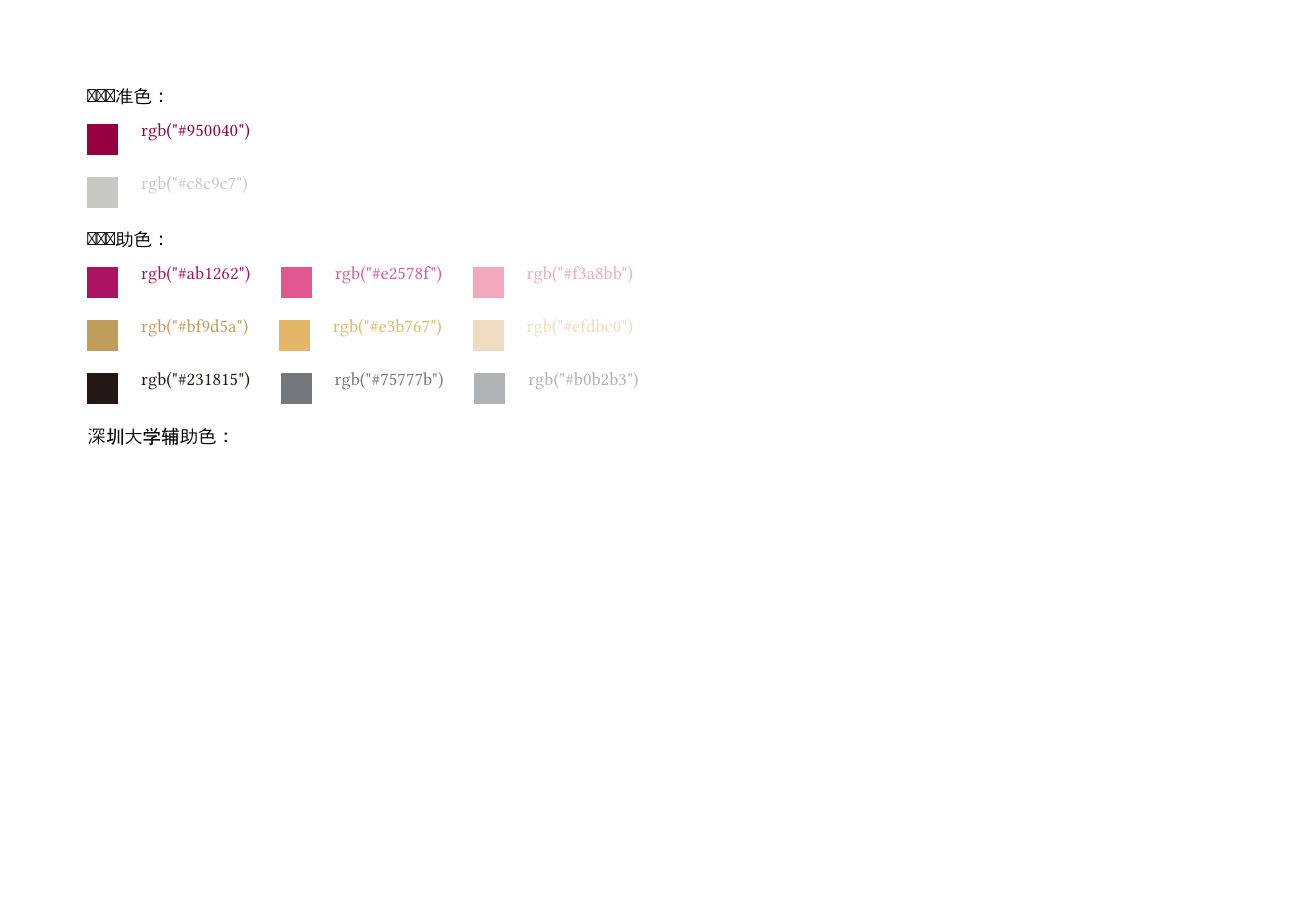
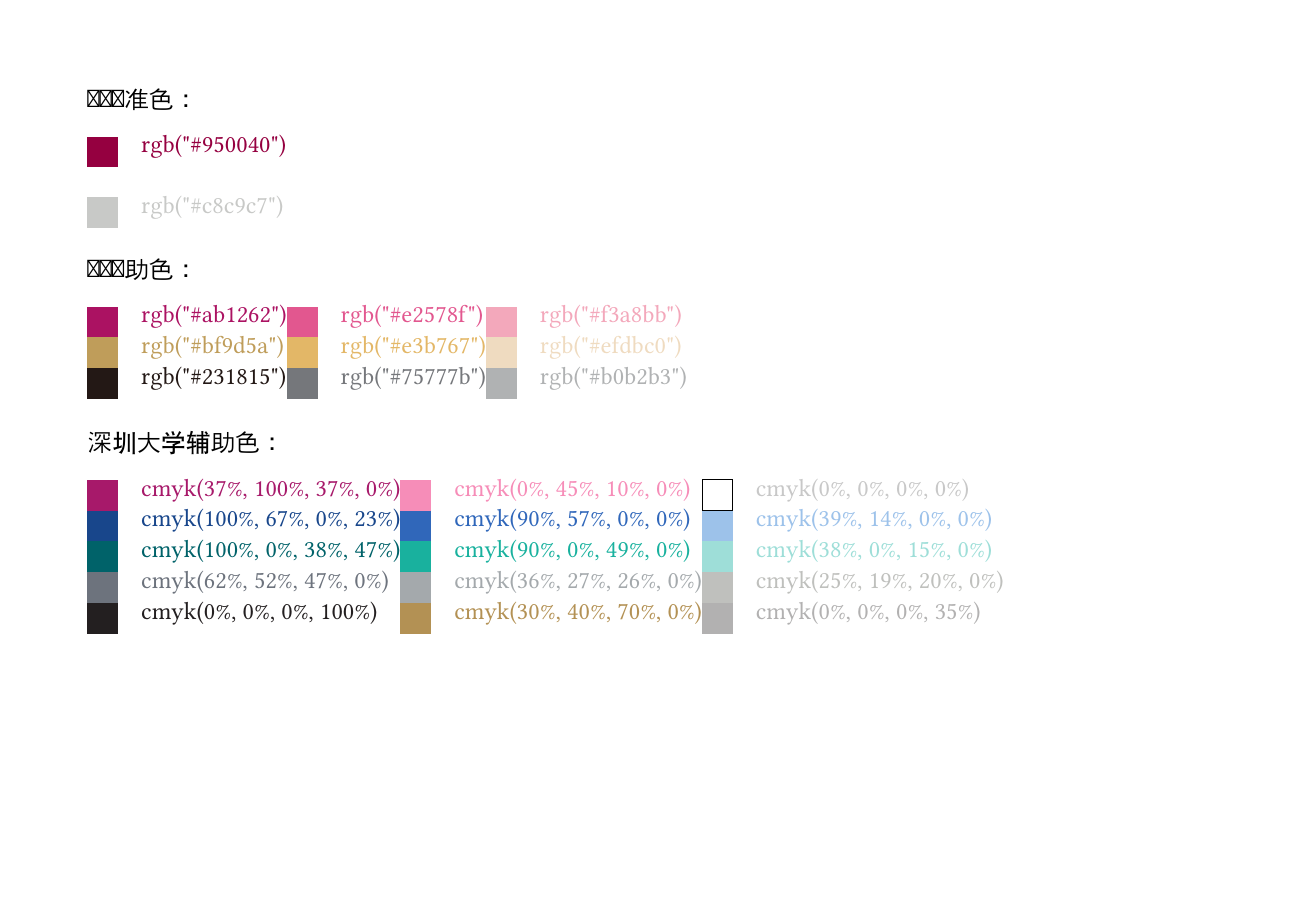
Before and after one commit to yjdyamv/szu-logo, a Typst document (szu-color-standard.typ): the whole page before the commit and page 1 of 5 after it. Compiled offline with Typst 0.15; a missing font is replaced by an installed copy or a similar font.

Commit message:
完成剩下未完成的深大辅助色部分

```diff
--- a/szu-color-standard.typ
+++ b/szu-color-standard.typ
@@ -12,7 +19,7 @@
 #color-example(rgb(200, 201, 199))
 
 网页辅助色：
-#stack(dir: ltr, spacing: 20pt,
+
+#grid(rows: 3, columns: 3,
   color-example(rgb(171, 18, 98)),
   color-example(rgb(226, 87, 143)),
-  color-example(rgb(243, 168, 187))
@@ -40,0 +39,20 @@
+#grid(rows: 5, columns: 3,
+  color-example(cmyk(37%, 100%, 37%, 0%)),
+  color-example(cmyk(0%, 45%, 10%, 0%)),
+  color-example(cmyk(0%, 0%, 0%, 0%)),
+
+  color-example(cmyk(100%, 67%, 0%, 23%)),
+  color-example(cmyk(90%, 57%, 0%, 0%)),
+  color-example(cmyk(39%, 14%, 0%, 0%)),
+
+  color-example(cmyk(100%, 0%, 38%, 47%)),
+  color-example(cmyk(90%, 0%, 49%, 0%)),
+  color-example(cmyk(38%, 0%, 15%, 0%)),
+
+  color-example(cmyk(62%, 52%, 47%, 0%)),
+  color-example(cmyk(36%, 27%, 26%, 0%)),
+  color-example(cmyk(25%, 19%, 20%, 0%)),
+
+  color-example(cmyk(0%, 0%, 0%, 100%)),
+  color-example(cmyk(30%, 40%, 70%, 0%)),
+  color-example(cmyk(0%, 0%, 0%, 35%)),
```
Also changed, not shown: szu-color-standard.typ (72 more changed lines).
